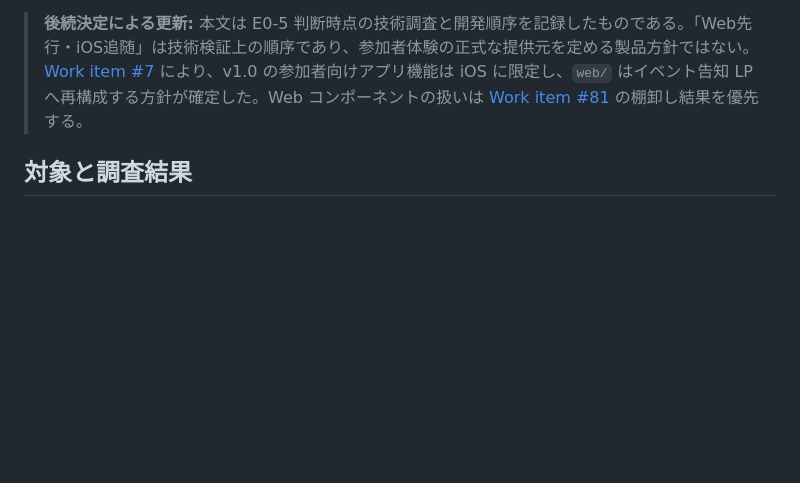
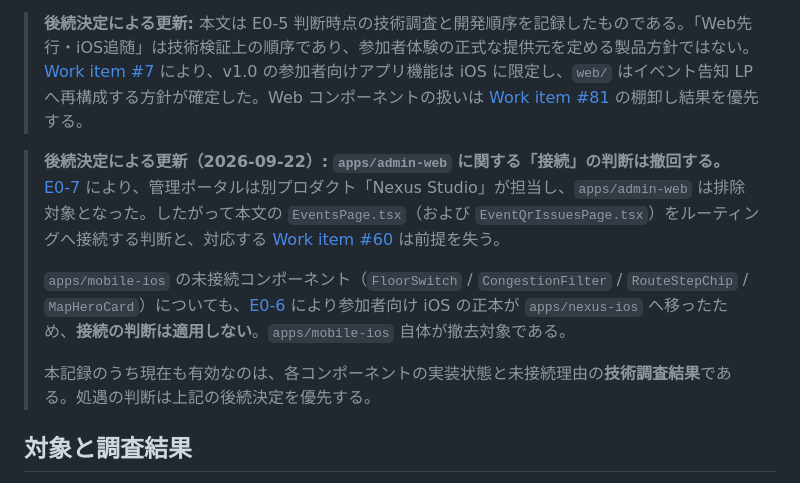
Before and after one commit to m0o9l0v3/NexusMobile, a Markdown page: docs/decisions/E0-5-unconnected-components.md, the part around the change. Drawn GitHub-style; blank space fills up the shorter version.

Commit message:
E0-5 に admin-web・mobile-ios の処遇に関する後続決定を追記する
E0-5 は未接続コンポーネントについて「接続を採用し、削除は採用しない」と判断して
いたが、E0-7（admin-web の排除）と E0-6（iOS 正本の移行）により admin-web と
mobile-ios の分は前提を失った。

本文は書き換えず、既存の callout 方式にならって上書き関係を明示した。技術調査
結果としての価値は残るため、処遇の判断のみ後続決定を優先する旨を記載している。

Co-Authored-By: Claude Opus 5 <noreply@anthropic.com>

```diff
--- a/docs/decisions/E0-5-unconnected-components.md
+++ b/docs/decisions/E0-5-unconnected-components.md
@@ -5,6 +5,12 @@
 - 判断者: リポジトリオーナー（技術的意思決定者）
 
 > **後続決定による更新:** 本文は E0-5 判断時点の技術調査と開発順序を記録したものである。「Web先行・iOS追随」は技術検証上の順序であり、参加者体験の正式な提供元を定める製品方針ではない。[Work item #7](https://gitlab.com/11h27m/nexus-mobile/-/work_items/7) により、v1.0 の参加者向けアプリ機能は iOS に限定し、`web/` はイベント告知 LP へ再構成する方針が確定した。Web コンポーネントの扱いは [Work item #81](https://gitlab.com/11h27m/nexus-mobile/-/work_items/81) の棚卸し結果を優先する。
+
+> **後続決定による更新（2026-09-22）:** **`apps/admin-web` に関する「接続」の判断は撤回する。** [E0-7](E0-7-studio-scope-split.md) により、管理ポータルは別プロダクト「Nexus Studio」が担当し、`apps/admin-web` は排除対象となった。したがって本文の `EventsPage.tsx`（および `EventQrIssuesPage.tsx`）をルーティングへ接続する判断と、対応する [Work item #60](https://gitlab.com/11h27m/nexus-mobile/-/work_items/60) は前提を失う。
+>
+> `apps/mobile-ios` の未接続コンポーネント（`FloorSwitch` / `CongestionFilter` / `RouteStepChip` / `MapHeroCard`）についても、[E0-6](E0-6-ios-client-of-record.md) により参加者向け iOS の正本が `apps/nexus-ios` へ移ったため、**接続の判断は適用しない**。`apps/mobile-ios` 自体が撤去対象である。
+>
+> 本記録のうち現在も有効なのは、各コンポーネントの実装状態と未接続理由の**技術調査結果**である。処遇の判断は上記の後続決定を優先する。
 
 ## 対象と調査結果
 
```
